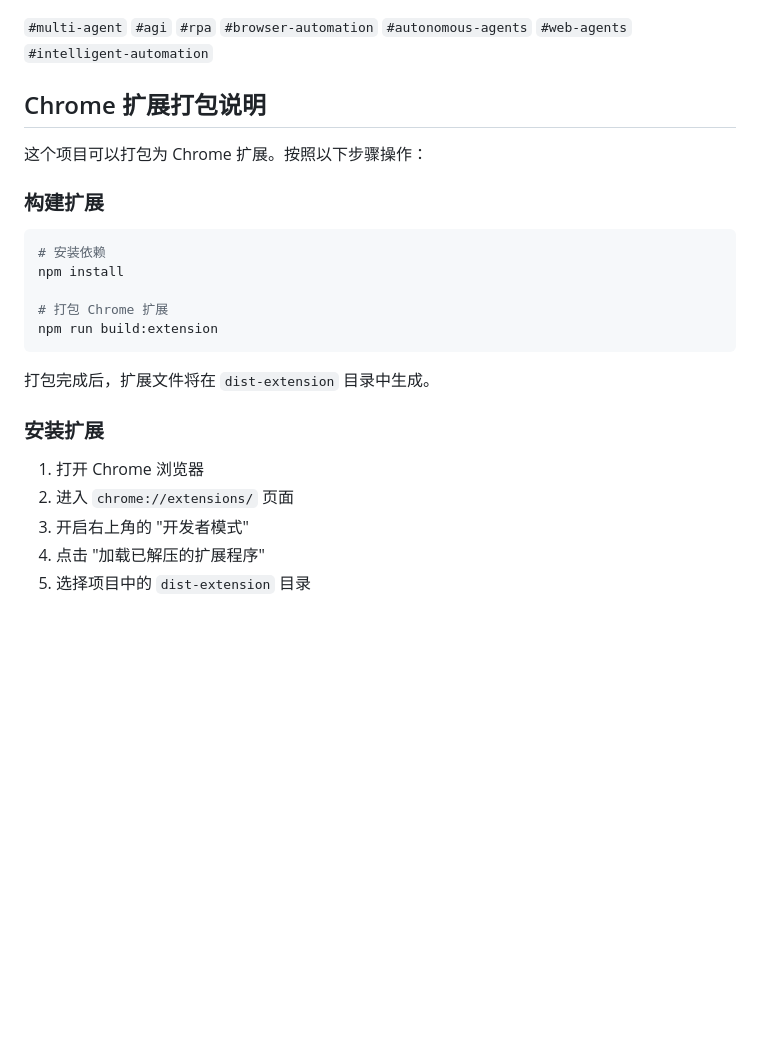
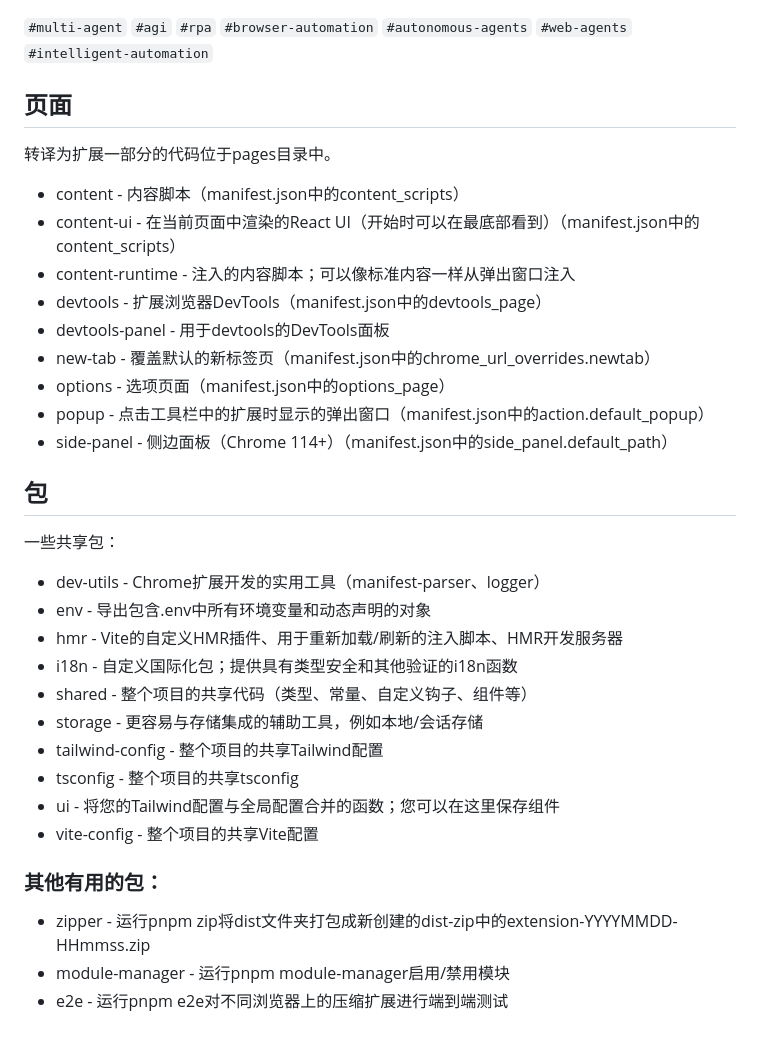
Before and after one commit to peace0phmind/BASS, a Markdown page: README.zh-CN.md, the part around one of its changes. GitHub-like rendering; blank space fills up the shorter version.

Commit message:
Update README with detailed project architecture and structure

````diff
--- a/README.zh-CN.md
+++ b/README.zh-CN.md
@@ -167,26 +204,37 @@ BASS基于现代技术栈构建，包括：
 
 `#multi-agent` `#agi` `#rpa` `#browser-automation` `#autonomous-agents` `#web-agents` `#intelligent-automation`
 
-## Chrome 扩展打包说明
+## 页面
 
-这个项目可以打包为 Chrome 扩展。按照以下步骤操作：
+转译为扩展一部分的代码位于pages目录中。
 
-### 构建扩展
+* content - 内容脚本（manifest.json中的content_scripts）
+* content-ui - 在当前页面中渲染的React UI（开始时可以在最底部看到）（manifest.json中的content_scripts）
+* content-runtime - 注入的内容脚本；可以像标准内容一样从弹出窗口注入
+* devtools - 扩展浏览器DevTools（manifest.json中的devtools_page）
+* devtools-panel - 用于devtools的DevTools面板
+* new-tab - 覆盖默认的新标签页（manifest.json中的chrome_url_overrides.newtab）
+* options - 选项页面（manifest.json中的options_page）
+* popup - 点击工具栏中的扩展时显示的弹出窗口（manifest.json中的action.default_popup）
+* side-panel - 侧边面板（Chrome 114+）（manifest.json中的side_panel.default_path）
 
-```bash
-# 安装依赖
-npm install
+## 包
 
-# 打包 Chrome 扩展
-npm run build:extension
-```
+一些共享包：
 
-打包完成后，扩展文件将在 `dist-extension` 目录中生成。
+* dev-utils - Chrome扩展开发的实用工具（manifest-parser、logger）
+* env - 导出包含.env中所有环境变量和动态声明的对象
+* hmr - Vite的自定义HMR插件、用于重新加载/刷新的注入脚本、HMR开发服务器
+* i18n - 自定义国际化包；提供具有类型安全和其他验证的i18n函数
+* shared - 整个项目的共享代码（类型、常量、自定义钩子、组件等）
+* storage - 更容易与存储集成的辅助工具，例如本地/会话存储
+* tailwind-config - 整个项目的共享Tailwind配置
+* tsconfig - 整个项目的共享tsconfig
+* ui - 将您的Tailwind配置与全局配置合并的函数；您可以在这里保存组件
+* vite-config - 整个项目的共享Vite配置
 
-### 安装扩展
+### 其他有用的包：
 
-1. 打开 Chrome 浏览器
-2. 进入 `chrome://extensions/` 页面
-3. 开启右上角的 "开发者模式"
-4. 点击 "加载已解压的扩展程序"
-5. 选择项目中的 `dist-extension` 目录
+* zipper - 运行pnpm zip将dist文件夹打包成新创建的dist-zip中的extension-YYYYMMDD-HHmmss.zip
+* module-manager - 运行pnpm module-manager启用/禁用模块
+* e2e - 运行pnpm e2e对不同浏览器上的压缩扩展进行端到端测试
````
Also changed, not shown: other parts of README.zh-CN.md (+42 -5 lines), README.md (+63 -21 lines).
